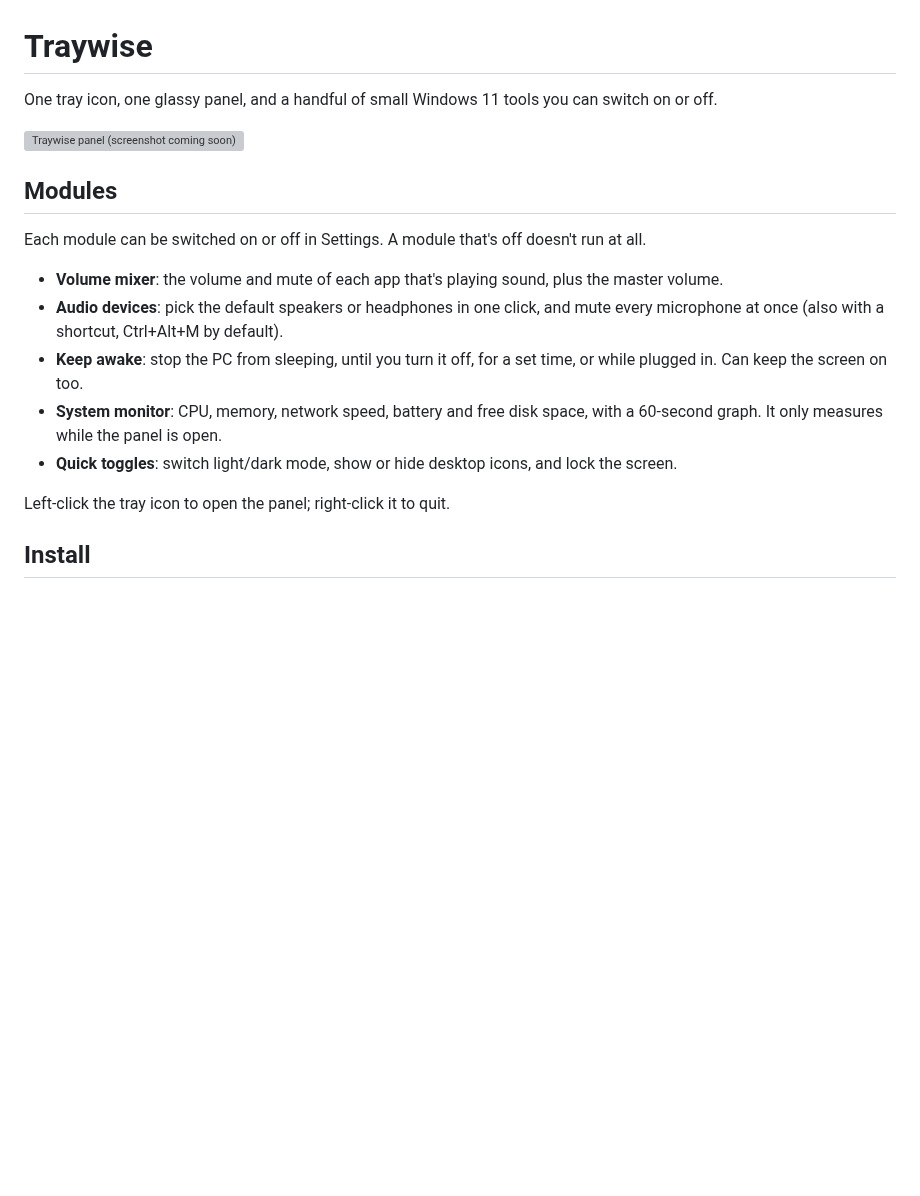
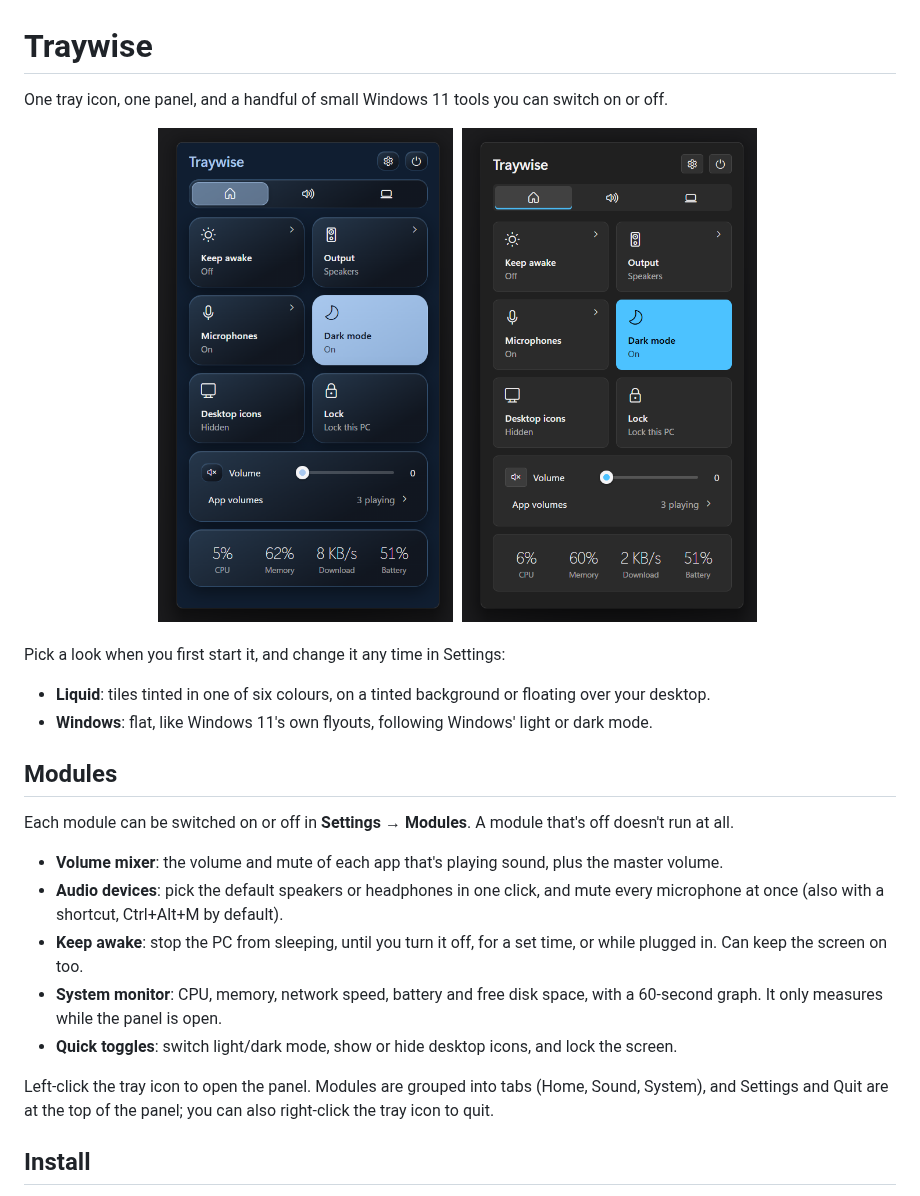
Before and after one commit to SA-Kathir/traywise, a Markdown page: README.md, the part around the change. GitHub-like rendering; pictures changed too: docs/screenshot-liquid.png (added), docs/screenshot-windows.png (added); blank space fills up the shorter version; grey boxes are pictures that could not be loaded.

Commit message:
README: screenshots of both looks; tabs, Modules page and look choice
Replaces the screenshot placeholder with real captures of the panel (Liquid in Ocean, and the
Windows look in dark mode), adds a short section on the two looks, and points module
switching at Settings → Modules.

```diff
--- a/README.md
+++ b/README.md
@@ -1,13 +1,20 @@
 # Traywise
 
-One tray icon, one glassy panel, and a handful of small Windows 11 tools you can switch on or off.
+One tray icon, one panel, and a handful of small Windows 11 tools you can switch on or off.
 
-<!-- PLACEHOLDER: replace with a real screenshot or GIF of the panel, e.g. docs/screenshot.png -->
-![Traywise panel (screenshot coming soon)](docs/screenshot.png)
+<p align="center">
+  <img src="docs/screenshot-liquid.png" width="300" alt="The Traywise panel in the Liquid look: tiles tinted in a colour preset">
+  <img src="docs/screenshot-windows.png" width="300" alt="The Traywise panel in the Windows look: flat, like Windows 11's own flyouts">
+</p>
+
+Pick a look when you first start it, and change it any time in Settings:
+
+- **Liquid**: tiles tinted in one of six colours, on a tinted background or floating over your desktop.
+- **Windows**: flat, like Windows 11's own flyouts, following Windows' light or dark mode.
 
 ## Modules
 
-Each module can be switched on or off in Settings. A module that's off doesn't run at all.
+Each module can be switched on or off in **Settings → Modules**. A module that's off doesn't run at all.
 
 - **Volume mixer**: the volume and mute of each app that's playing sound, plus the master volume.
 - **Audio devices**: pick the default speakers or headphones in one click, and mute every microphone at once (also with a shortcut, Ctrl+Alt+M by default).
@@ -15,7 +22,7 @@ Each module can be switched on or off in Settings. A module that's off doesn't r
 - **System monitor**: CPU, memory, network speed, battery and free disk space, with a 60-second graph. It only measures while the panel is open.
 - **Quick toggles**: switch light/dark mode, show or hide desktop icons, and lock the screen.
 
-Left-click the tray icon to open the panel; right-click it to quit.
+Left-click the tray icon to open the panel. Modules are grouped into tabs (Home, Sound, System), and Settings and Quit are at the top of the panel; you can also right-click the tray icon to quit.
 
 ## Install
 
```
